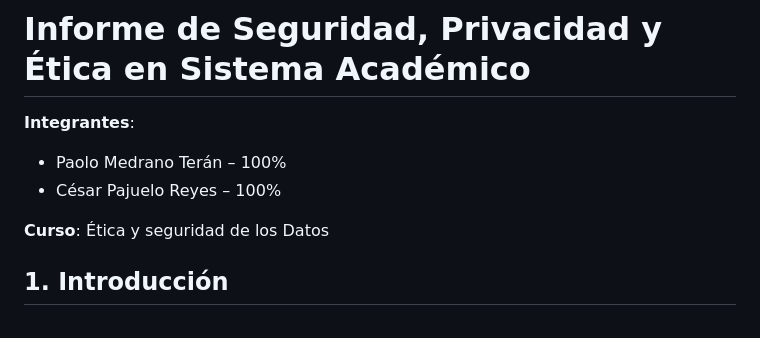
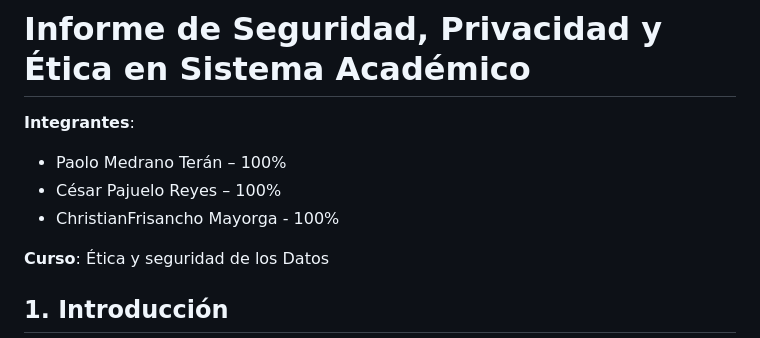
Before and after one commit to paolomedrano04/Ethics-Security-, a Markdown page: README.md, the part around the change. GitHub-like rendering.

```diff
--- a/README.md
+++ b/README.md
@@ -3,6 +3,7 @@
 **Integrantes**:
 - Paolo Medrano Terán – 100%
 - César Pajuelo Reyes – 100%
+- ChristianFrisancho Mayorga - 100%
 
 
 **Curso**: Ética y seguridad de los Datos
```
